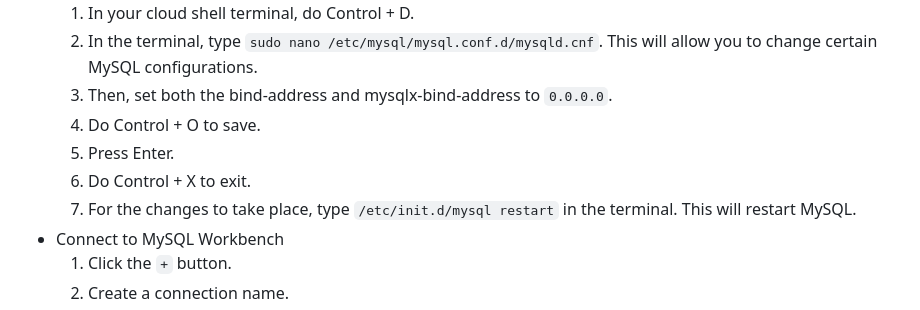
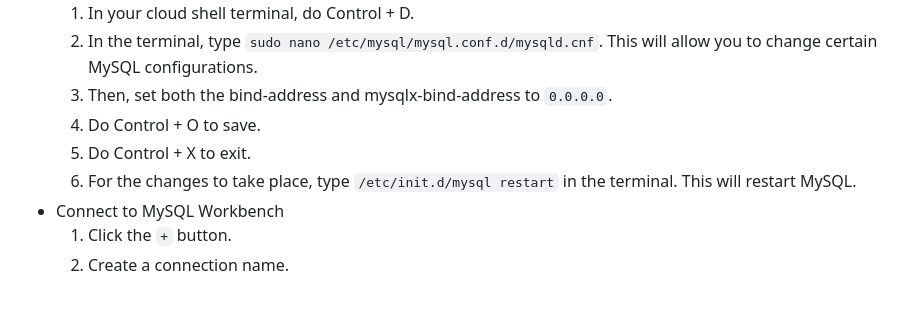
Before and after one commit to Beczheng/flask_4_databases_mysql_vm, a Markdown page: README.md, the part around the change. Drawn GitHub-style.

```diff
--- a/README.md
+++ b/README.md
@@ -50,9 +50,8 @@
   2. In the terminal, type `sudo nano /etc/mysql/mysql.conf.d/mysqld.cnf`. This will allow you to change certain MySQL configurations.
   3. Then, set both the bind-address and mysqlx-bind-address to `0.0.0.0`.
   4. Do Control + O to save.
-  5. Press Enter.
-  6. Do Control + X to exit.
-  7. For the changes to take place, type `/etc/init.d/mysql restart` in the terminal. This will restart MySQL.
+  5. Do Control + X to exit.
+  6. For the changes to take place, type `/etc/init.d/mysql restart` in the terminal. This will restart MySQL.
 - Connect to MySQL Workbench
   1. Click the `+` button.
   2. Create a connection name.
```
